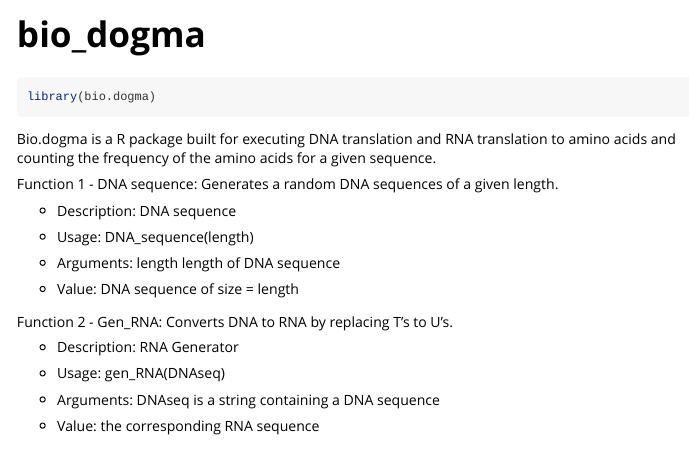
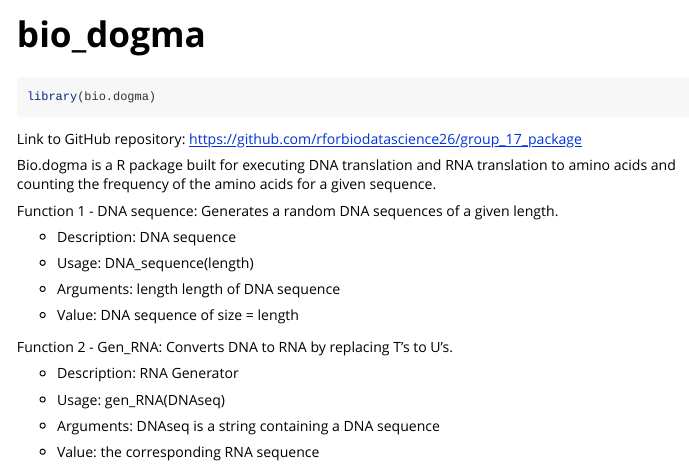
Before and after one commit to rforbiodatascience26/group_17_package, an R Markdown document (doc/bio_dogma.Rmd): the page in a window 1100 px wide, from its top. The pictures show the output file doc/bio_dogma.html that the author committed with the source, opened offline.

Commit message:
Final version with link

````diff
--- a/doc/bio_dogma.Rmd
+++ b/doc/bio_dogma.Rmd
@@ -17,6 +17,8 @@ knitr::opts_chunk$set(
 ```{r setup}
 library(bio.dogma)
 ```
+
+Link to GitHub repository: https://github.com/rforbiodatascience26/group_17_package
 
 Bio.dogma is a R package built for executing DNA translation and RNA translation to amino acids and counting the frequency of the amino acids for a given sequence.
 
````
Also changed, not shown: vignettes/bio_dogma.Rmd (+2 -0 lines), doc/bio_dogma.html.
